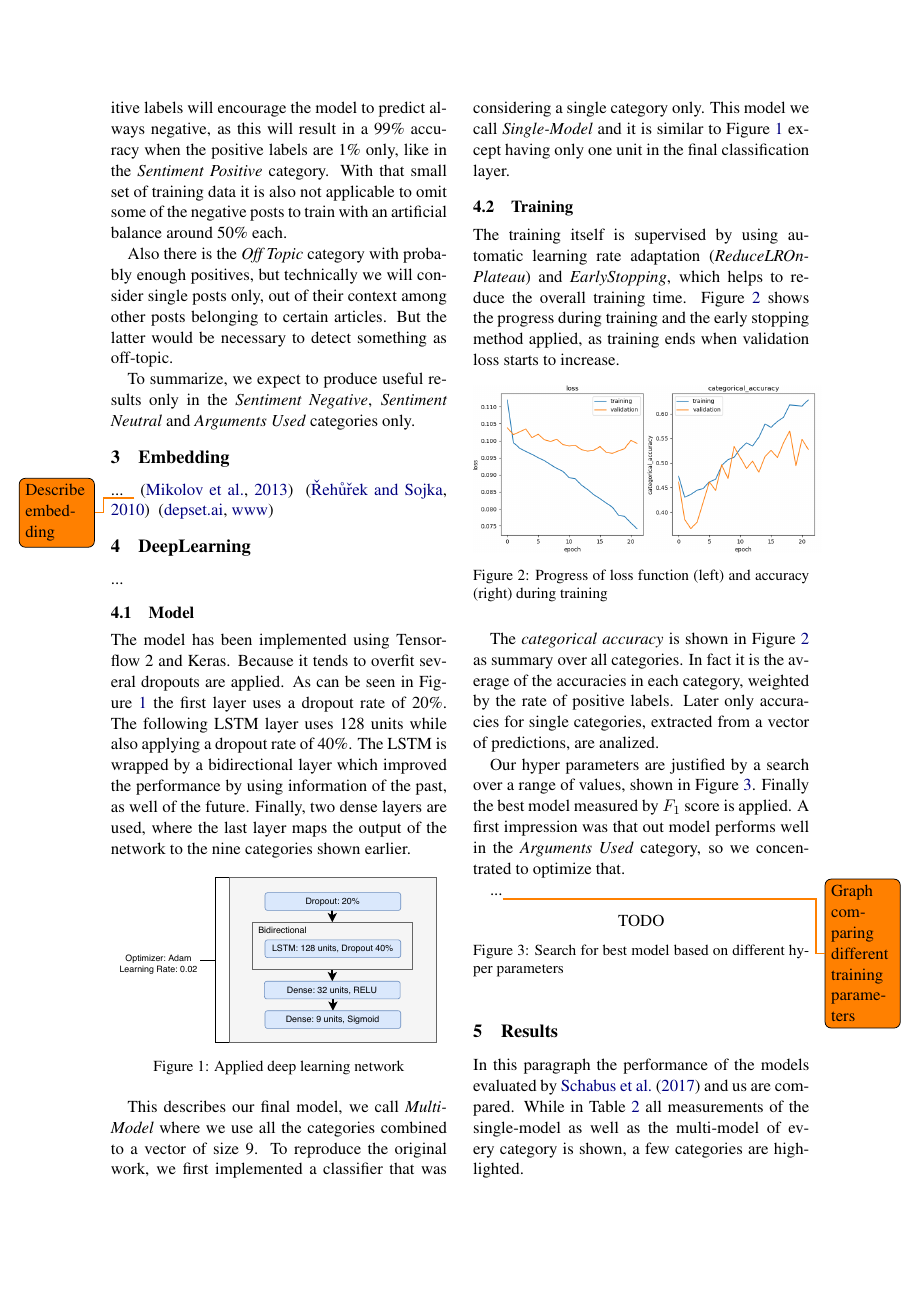
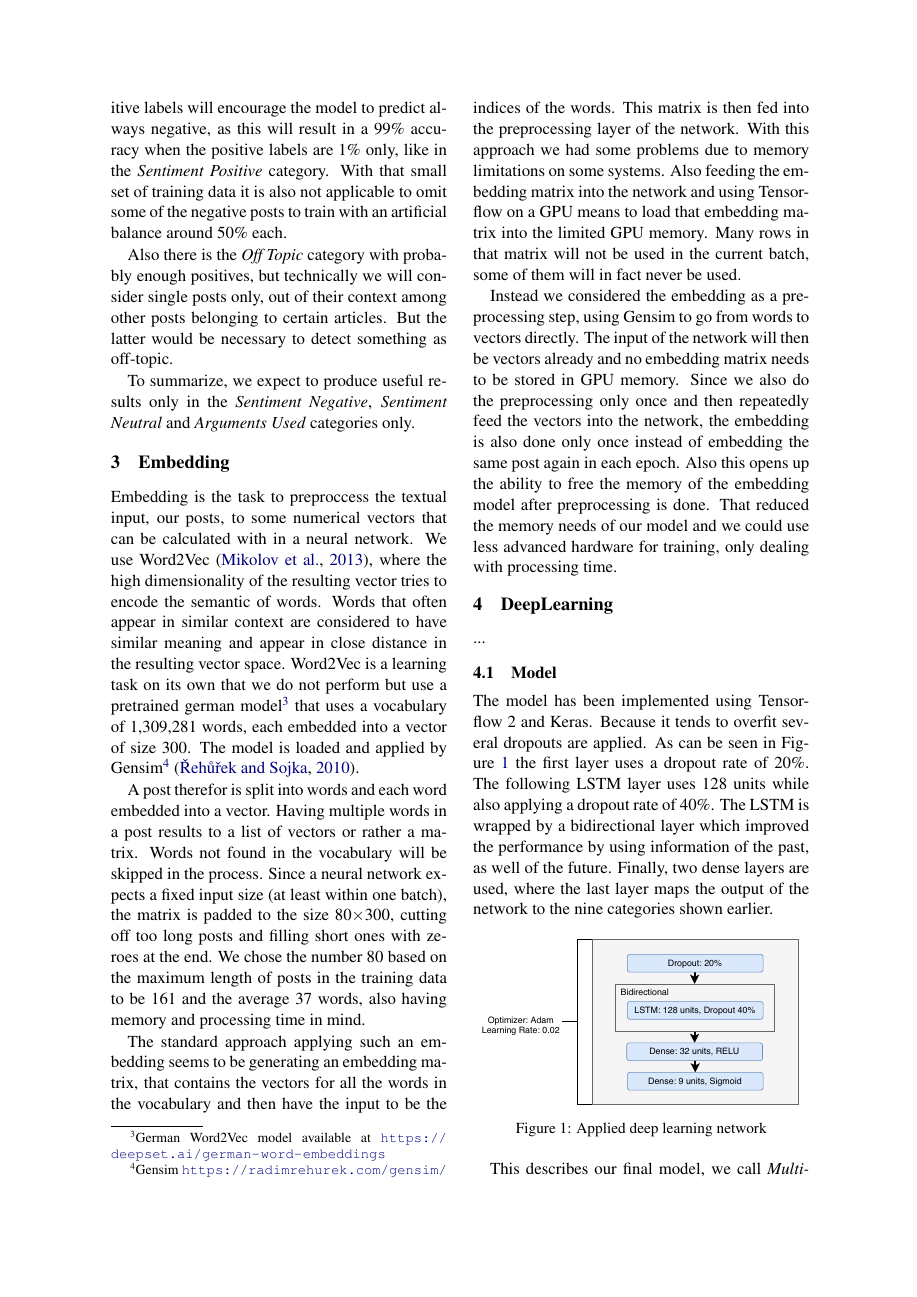
Before and after one commit to oliver-pola/OneMillionPostsCorpus, a LaTeX paper (doc/report.tex): page 2 of 4. Compiled offline with pdfLaTeX.

Commit message:
embedding chapter

```diff
--- a/doc/report.tex
+++ b/doc/report.tex
@@ -105,7 +105,27 @@ To summarize, we expect to produce useful results only in the \textit{Sentiment
 
 \section{Embedding}
 
-... \todo{Describe embedding} ~\cite{word2vec} ~\cite{gensim} ~\cite{depset.ai}
+Embedding is the task to preproccess the textual input, our posts, to some numerical vectors that can be calculated with in a neural network.
+We use Word2Vec~\cite{word2vec}, where the high dimensionality of the resulting vector tries to encode the semantic of words.
+Words that often appear in similar context are considered to have similar meaning and appear in close distance in the resulting vector space.
+Word2Vec is a learning task on its own that we do not perform but use a pretrained german model\footnote{German Word2Vec model available at \url{https://deepset.ai/german-word-embeddings}} that uses a vocabulary of 1,309,281 words, each embedded into a vector of size 300.
+The model is loaded and applied by Gensim\footnote{Gensim \url{https://radimrehurek.com/gensim/}}~\cite{gensim}.
+
+A post therefor is split into words and each word embedded into a vector. Having multiple words in a post results to a list of vectors or rather a matrix.
+Words not found in the vocabulary will be skipped in the process.
+Since a neural network expects a fixed input size (at least within one batch), the matrix is padded to the size 80$\times$300, cutting off too long posts and filling short ones with zeroes at the end.
+We chose the number 80 based on the maximum length of posts in the training data to be 161 and the average 37 words, also having memory and processing time in mind.
+
+The standard approach applying such an embedding seems to be generating an embedding matrix, that contains the vectors for all the words in the vocabulary and then have the input to be the indices of the words.
+This matrix is then fed into the preprocessing layer of the network. With this approach we had some problems due to memory limitations on some systems.
+Also feeding the embedding matrix into the network and using Tensorflow on a GPU means to load that embedding matrix into the limited GPU memory.
+Many rows in that matrix will not be used in the current batch, some of them will in fact never be used.
+
+Instead we considered the embedding as a preprocessing step, using Gensim to go from words to vectors directly.
+The input of the network will then be vectors already and no embedding matrix needs to be stored in GPU memory.
+Since we also do the preprocessing only once and then repeatedly feed the vectors into the network, the embedding is also done only once instead of embedding the same post again in each epoch.
+Also this opens up the ability to free the memory of the embedding model after preprocessing is done.
+That reduced the memory needs of our model and we could use less advanced hardware for training, only dealing with processing time.
 
 
 \section{DeepLearning}
```
Also changed, not shown: doc/report.tex (2 more changed lines).
